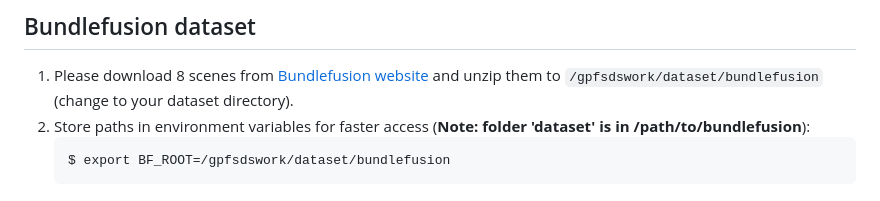
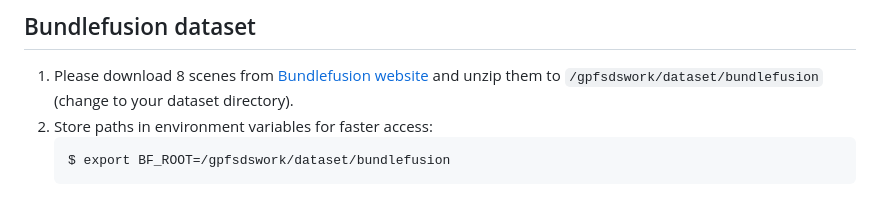
Before and after one commit to astra-vision/SceneRF, a Markdown page: README.md, the part around the change. Rendered like a GitHub page.

````diff
--- a/README.md
+++ b/README.md
@@ -132,7 +132,7 @@ $ pip install -e ./
     ```
 ## Bundlefusion dataset
 1. Please download 8 scenes from [Bundlefusion website](https://graphics.stanford.edu/projects/bundlefusion/) and unzip them to `/gpfsdswork/dataset/bundlefusion` (change to your dataset directory).
-2. Store paths in environment variables for faster access (**Note: folder 'dataset' is in /path/to/bundlefusion**):
+2. Store paths in environment variables for faster access:
     ```
     $ export BF_ROOT=/gpfsdswork/dataset/bundlefusion
     ```
````
